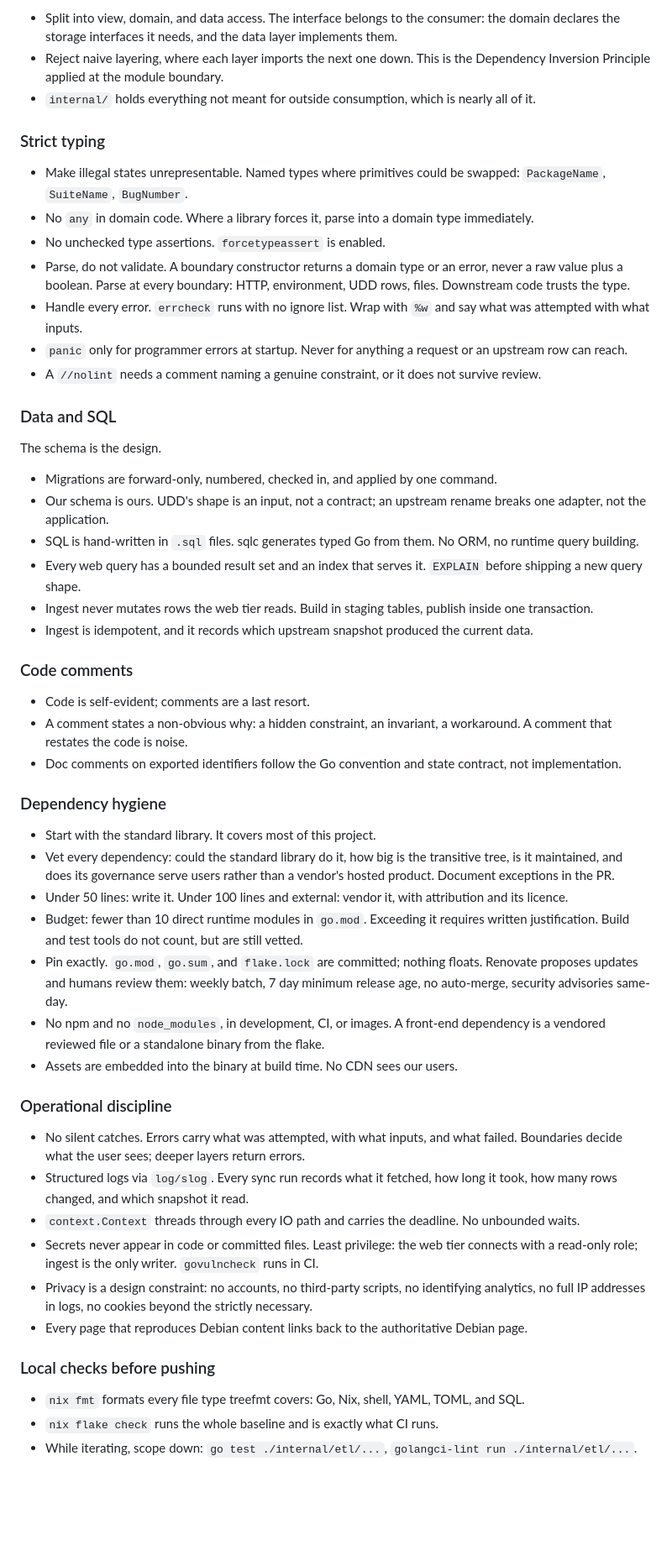
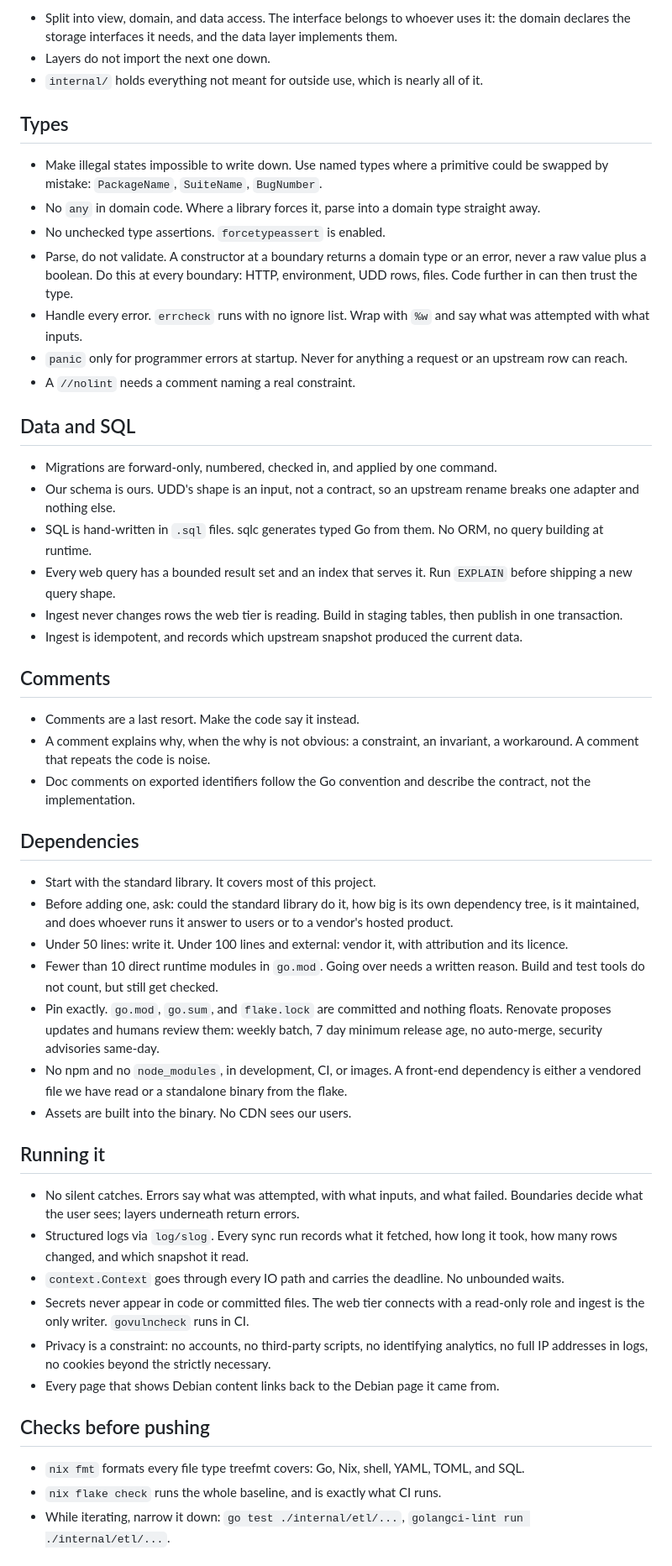
Before and after one commit to fnune/sourcesli.st, a Markdown page: engineering/README.md, the part around one of its changes. Shown at 84% size. GitHub-like rendering; blank space fills up the shorter version.

```diff
--- a/engineering/README.md
+++ b/engineering/README.md
@@ -55,57 +53,55 @@ Reference: Seemann, [*Dependency Injection Principles, Practices, and Patterns*]
 
-- Split into view, domain, and data access. The interface belongs to the consumer: the domain declares the storage interfaces it needs, and the data layer implements them.
-- Reject naive layering, where each layer imports the next one down. This is the Dependency Inversion Principle applied at the module boundary.
-- `internal/` holds everything not meant for outside consumption, which is nearly all of it.
+- Split into view, domain, and data access. The interface belongs to whoever uses it: the domain declares the storage interfaces it needs, and the data layer implements them.
+- Layers do not import the next one down.
+- `internal/` holds everything not meant for outside use, which is nearly all of it.
 
-### Strict typing
+## Types
 
-- Make illegal states unrepresentable. Named types where primitives could be swapped: `PackageName`, `SuiteName`, `BugNumber`.
-- No `any` in domain code. Where a library forces it, parse into a domain type immediately.
+- Make illegal states impossible to write down. Use named types where a primitive could be swapped by mistake: `PackageName`, `SuiteName`, `BugNumber`.
+- No `any` in domain code. Where a library forces it, parse into a domain type straight away.
 - No unchecked type assertions. `forcetypeassert` is enabled.
-- Parse, do not validate. A boundary constructor returns a domain type or an error, never a raw value plus a boolean. Parse at every boundary: HTTP, environment, UDD rows, files. Downstream code trusts the type.
+- Parse, do not validate. A constructor at a boundary returns a domain type or an error, never a raw value plus a boolean. Do this at every boundary: HTTP, environment, UDD rows, files. Code further in can then trust the type.
 - Handle every error. `errcheck` runs with no ignore list. Wrap with `%w` and say what was attempted with what inputs.
 - `panic` only for programmer errors at startup. Never for anything a request or an upstream row can reach.
-- A `//nolint` needs a comment naming a genuine constraint, or it does not survive review.
+- A `//nolint` needs a comment naming a real constraint.
 
-### Data and SQL
-
-The schema is the design.
+## Data and SQL
 
 - Migrations are forward-only, numbered, checked in, and applied by one command.
-- Our schema is ours. UDD's shape is an input, not a contract; an upstream rename breaks one adapter, not the application.
-- SQL is hand-written in `.sql` files. sqlc generates typed Go from them. No ORM, no runtime query building.
-- Every web query has a bounded result set and an index that serves it. `EXPLAIN` before shipping a new query shape.
-- Ingest never mutates rows the web tier reads. Build in staging tables, publish inside one transaction.
-- Ingest is idempotent, and it records which upstream snapshot produced the current data.
+- Our schema is ours. UDD's shape is an input, not a contract, so an upstream rename breaks one adapter and nothing else.
+- SQL is hand-written in `.sql` files. sqlc generates typed Go from them. No ORM, no query building at runtime.
+- Every web query has a bounded result set and an index that serves it. Run `EXPLAIN` before shipping a new query shape.
+- Ingest never changes rows the web tier is reading. Build in staging tables, then publish in one transaction.
+- Ingest is idempotent, and records which upstream snapshot produced the current data.
 
-### Code comments
+## Comments
 
-- Code is self-evident; comments are a last resort.
-- A comment states a non-obvious why: a hidden constraint, an invariant, a workaround. A comment that restates the code is noise.
-- Doc comments on exported identifiers follow the Go convention and state contract, not implementation.
+- Comments are a last resort. Make the code say it instead.
+- A comment explains why, when the why is not obvious: a constraint, an invariant, a workaround. A comment that repeats the code is noise.
+- Doc comments on exported identifiers follow the Go convention and describe the contract, not the implementation.
 
-### Dependency hygiene
+## Dependencies
 
 - Start with the standard library. It covers most of this project.
-- Vet every dependency: could the standard library do it, how big is the transitive tree, is it maintained, and does its governance serve users rather than a vendor's hosted product. Document exceptions in the PR.
+- Before adding one, ask: could the standard library do it, how big is its own dependency tree, is it maintained, and does whoever runs it answer to users or to a vendor's hosted product.
 - Under 50 lines: write it. Under 100 lines and external: vendor it, with attribution and its licence.
-- Budget: fewer than 10 direct runtime modules in `go.mod`. Exceeding it requires written justification. Build and test tools do not count, but are still vetted.
-- Pin exactly. `go.mod`, `go.sum`, and `flake.lock` are committed; nothing floats. Renovate proposes updates and humans review them: weekly batch, 7 day minimum release age, no auto-merge, security advisories same-day.
-- No npm and no `node_modules`, in development, CI, or images. A front-end dependency is a vendored reviewed file or a standalone binary from the flake.
-- Assets are embedded into the binary at build time. No CDN sees our users.
+- Fewer than 10 direct runtime modules in `go.mod`. Going over needs a written reason. Build and test tools do not count, but still get checked.
+- Pin exactly. `go.mod`, `go.sum`, and `flake.lock` are committed and nothing floats. Renovate proposes updates and humans review them: weekly batch, 7 day minimum release age, no auto-merge, security advisories same-day.
+- No npm and no `node_modules`, in development, CI, or images. A front-end dependency is either a vendored file we have read or a standalone binary from the flake.
+- Assets are built into the binary. No CDN sees our users.
 
-### Operational discipline
+## Running it
 
-- No silent catches. Errors carry what was attempted, with what inputs, and what failed. Boundaries decide what the user sees; deeper layers return errors.
+- No silent catches. Errors say what was attempted, with what inputs, and what failed. Boundaries decide what the user sees; layers underneath return errors.
 - Structured logs via `log/slog`. Every sync run records what it fetched, how long it took, how many rows changed, and which snapshot it read.
-- `context.Context` threads through every IO path and carries the deadline. No unbounded waits.
-- Secrets never appear in code or committed files. Least privilege: the web tier connects with a read-only role; ingest is the only writer. `govulncheck` runs in CI.
-- Privacy is a design constraint: no accounts, no third-party scripts, no identifying analytics, no full IP addresses in logs, no cookies beyond the strictly necessary.
-- Every page that reproduces Debian content links back to the authoritative Debian page.
+- `context.Context` goes through every IO path and carries the deadline. No unbounded waits.
+- Secrets never appear in code or committed files. The web tier connects with a read-only role and ingest is the only writer. `govulncheck` runs in CI.
+- Privacy is a constraint: no accounts, no third-party scripts, no identifying analytics, no full IP addresses in logs, no cookies beyond the strictly necessary.
+- Every page that shows Debian content links back to the Debian page it came from.
 
-### Local checks before pushing
+## Checks before pushing
 
 - `nix fmt` formats every file type treefmt covers: Go, Nix, shell, YAML, TOML, and SQL.
-- `nix flake check` runs the whole baseline and is exactly what CI runs.
-- While iterating, scope down: `go test ./internal/etl/...`, `golangci-lint run ./internal/etl/...`.
+- `nix flake check` runs the whole baseline, and is exactly what CI runs.
+- While iterating, narrow it down: `go test ./internal/etl/...`, `golangci-lint run ./internal/etl/...`.
 
```
Also changed, not shown: other parts of engineering/README.md (+40 -43 lines), CONTRIBUTING.md (+8 -8 lines), README.md (+12 -13 lines).
